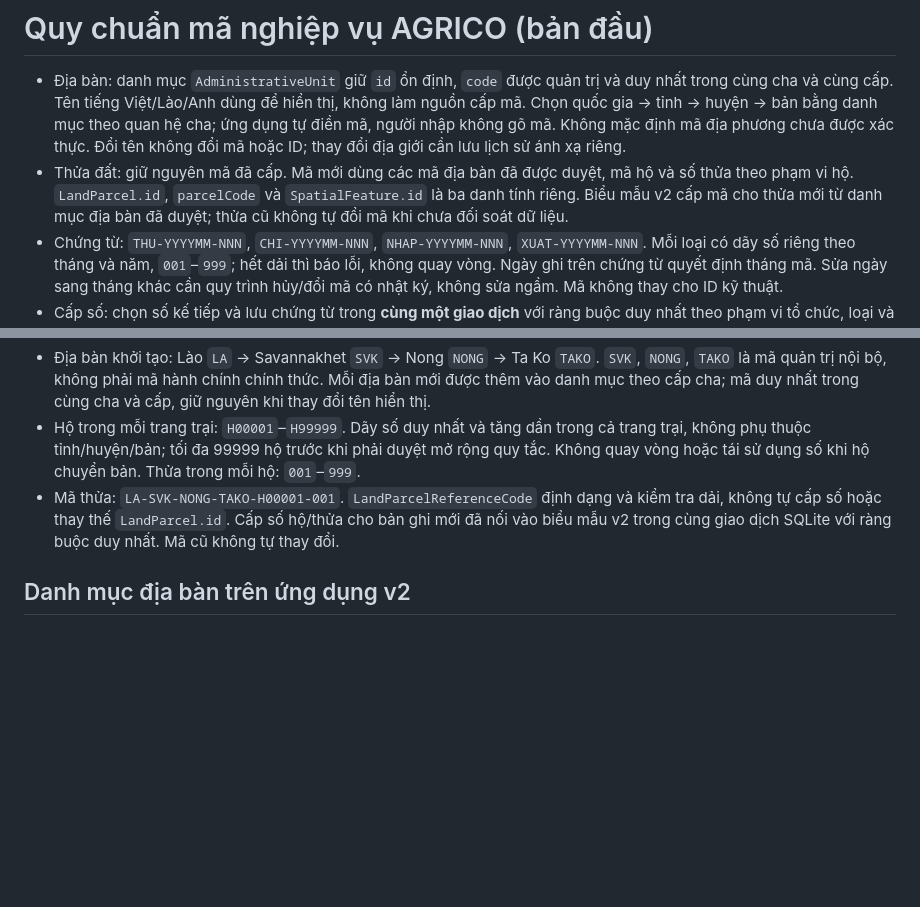
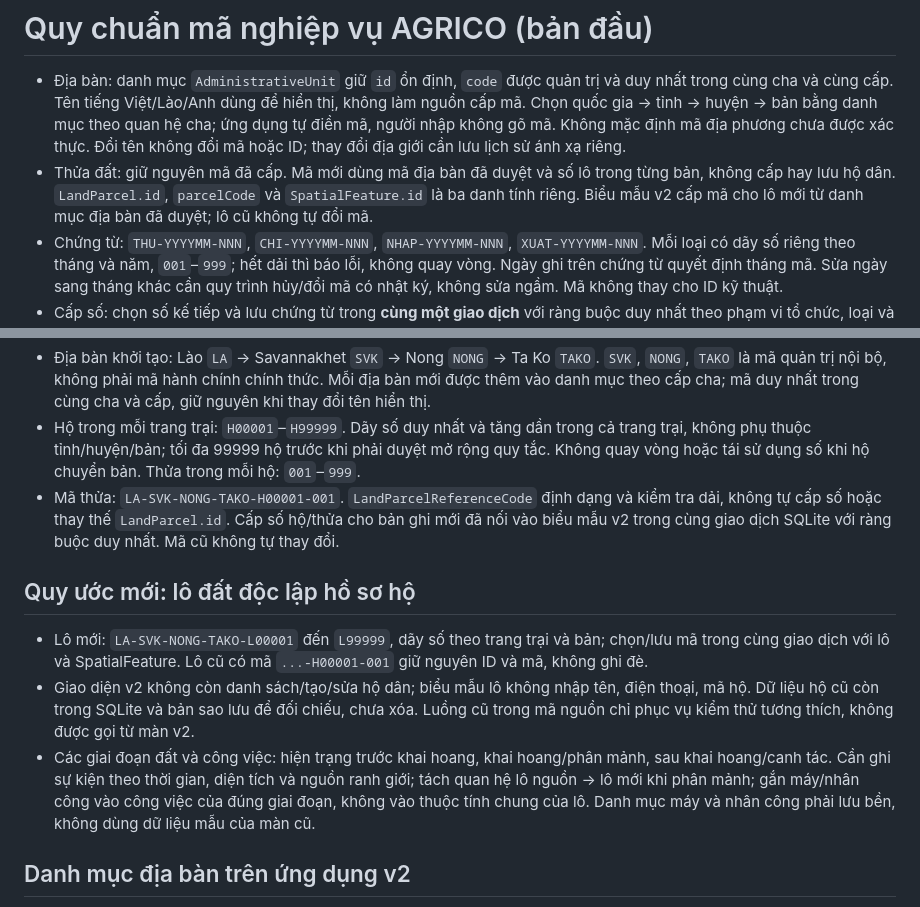
Before and after one commit to leducthuy0985688338-png/agrico_deepseek, a Markdown page: docs/business-code-convention.md, 2 parts joined by grey strips. GitHub-like rendering; blank space fills up the shorter version.

Commit message:
[skip ci] Start land-only parcel workflow

```diff
--- a/docs/business-code-convention.md
+++ b/docs/business-code-convention.md
@@ -1,7 +1,7 @@
 # Quy chuẩn mã nghiệp vụ AGRICO (bản đầu)
 
 - Địa bàn: danh mục `AdministrativeUnit` giữ `id` ổn định, `code` được quản trị và duy nhất trong cùng cha và cùng cấp. Tên tiếng Việt/Lào/Anh dùng để hiển thị, không làm nguồn cấp mã. Chọn quốc gia → tỉnh → huyện → bản bằng danh mục theo quan hệ cha; ứng dụng tự điền mã, người nhập không gõ mã. Không mặc định mã địa phương chưa được xác thực. Đổi tên không đổi mã hoặc ID; thay đổi địa giới cần lưu lịch sử ánh xạ riêng.
-- Thửa đất: giữ nguyên mã đã cấp. Mã mới dùng các mã địa bàn đã được duyệt, mã hộ và số thửa theo phạm vi hộ. `LandParcel.id`, `parcelCode` và `SpatialFeature.id` là ba danh tính riêng. Biểu mẫu v2 cấp mã cho thửa mới từ danh mục địa bàn đã duyệt; thửa cũ không tự đổi mã khi chưa đối soát dữ liệu.
+- Thửa đất: giữ nguyên mã đã cấp. Mã mới dùng mã địa bàn đã duyệt và số lô trong từng bản, không cấp hay lưu hộ dân. `LandParcel.id`, `parcelCode` và `SpatialFeature.id` là ba danh tính riêng. Biểu mẫu v2 cấp mã cho lô mới từ danh mục địa bàn đã duyệt; lô cũ không tự đổi mã.
 - Chứng từ: `THU-YYYYMM-NNN`, `CHI-YYYYMM-NNN`, `NHAP-YYYYMM-NNN`, `XUAT-YYYYMM-NNN`. Mỗi loại có dãy số riêng theo tháng và năm, `001`–`999`; hết dải thì báo lỗi, không quay vòng. Ngày ghi trên chứng từ quyết định tháng mã. Sửa ngày sang tháng khác cần quy trình hủy/đổi mã có nhật ký, không sửa ngầm. Mã không thay cho ID kỹ thuật.
 - Cấp số: chọn số kế tiếp và lưu chứng từ trong **cùng một giao dịch** với ràng buộc duy nhất theo phạm vi tổ chức, loại và kỳ. Không cấp số bằng cách đếm bản ghi trên biểu mẫu; khi đồng bộ từ nhiều thiết bị ngoại tuyến phải giải quyết xung đột bằng ID ổn định và quy tắc cấp số trên máy chủ trước khi dùng mã như mã chính thức. Không cấp mã mới cho bản ghi cũ khi chưa đối soát.
 
@@ -13,6 +13,12 @@
 - Hộ trong mỗi trang trại: `H00001`–`H99999`. Dãy số duy nhất và tăng dần trong cả trang trại, không phụ thuộc tỉnh/huyện/bản; tối đa 99999 hộ trước khi phải duyệt mở rộng quy tắc. Không quay vòng hoặc tái sử dụng số khi hộ chuyển bản. Thửa trong mỗi hộ: `001`–`999`.
 - Mã thửa: `LA-SVK-NONG-TAKO-H00001-001`. `LandParcelReferenceCode` định dạng và kiểm tra dải, không tự cấp số hoặc thay thế `LandParcel.id`. Cấp số hộ/thửa cho bản ghi mới đã nối vào biểu mẫu v2 trong cùng giao dịch SQLite với ràng buộc duy nhất. Mã cũ không tự thay đổi.
 
+## Quy ước mới: lô đất độc lập hồ sơ hộ
+
+- Lô mới: `LA-SVK-NONG-TAKO-L00001` đến `L99999`, dãy số theo trang trại và bản; chọn/lưu mã trong cùng giao dịch với lô và SpatialFeature. Lô cũ có mã `...-H00001-001` giữ nguyên ID và mã, không ghi đè.
+- Giao diện v2 không còn danh sách/tạo/sửa hộ dân; biểu mẫu lô không nhập tên, điện thoại, mã hộ. Dữ liệu hộ cũ còn trong SQLite và bản sao lưu để đối chiếu, chưa xóa. Luồng cũ trong mã nguồn chỉ phục vụ kiểm thử tương thích, không được gọi từ màn v2.
+- Các giai đoạn đất và công việc: hiện trạng trước khai hoang, khai hoang/phân mảnh, sau khai hoang/canh tác. Cần ghi sự kiện theo thời gian, diện tích và nguồn ranh giới; tách quan hệ lô nguồn → lô mới khi phân mảnh; gắn máy/nhân công vào công việc của đúng giai đoạn, không vào thuộc tính chung của lô. Danh mục máy và nhân công phải lưu bền, không dùng dữ liệu mẫu của màn cũ.
+
 ## Danh mục địa bàn trên ứng dụng v2
 
 - Người có quyền `administrative_catalog.manage` có thể thêm tỉnh dưới quốc gia Lào, huyện dưới tỉnh, bản dưới huyện. Mã mới là mã nội bộ AGRICO, dùng chữ A–Z hoặc số 0–9; cùng cấp và cùng địa bàn cha không được trùng mã. Danh mục khởi tạo `LA → SVK → NONG → TAKO` giữ nguyên.
```
